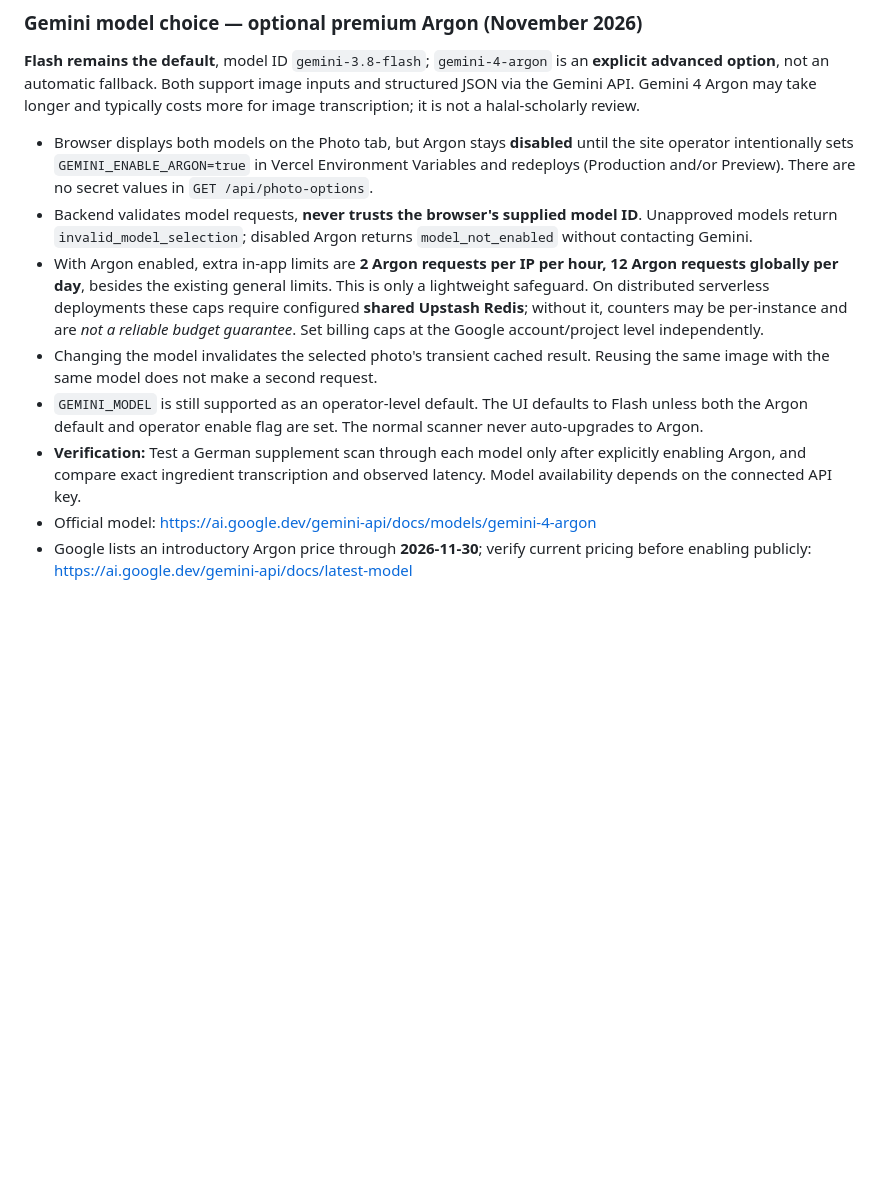
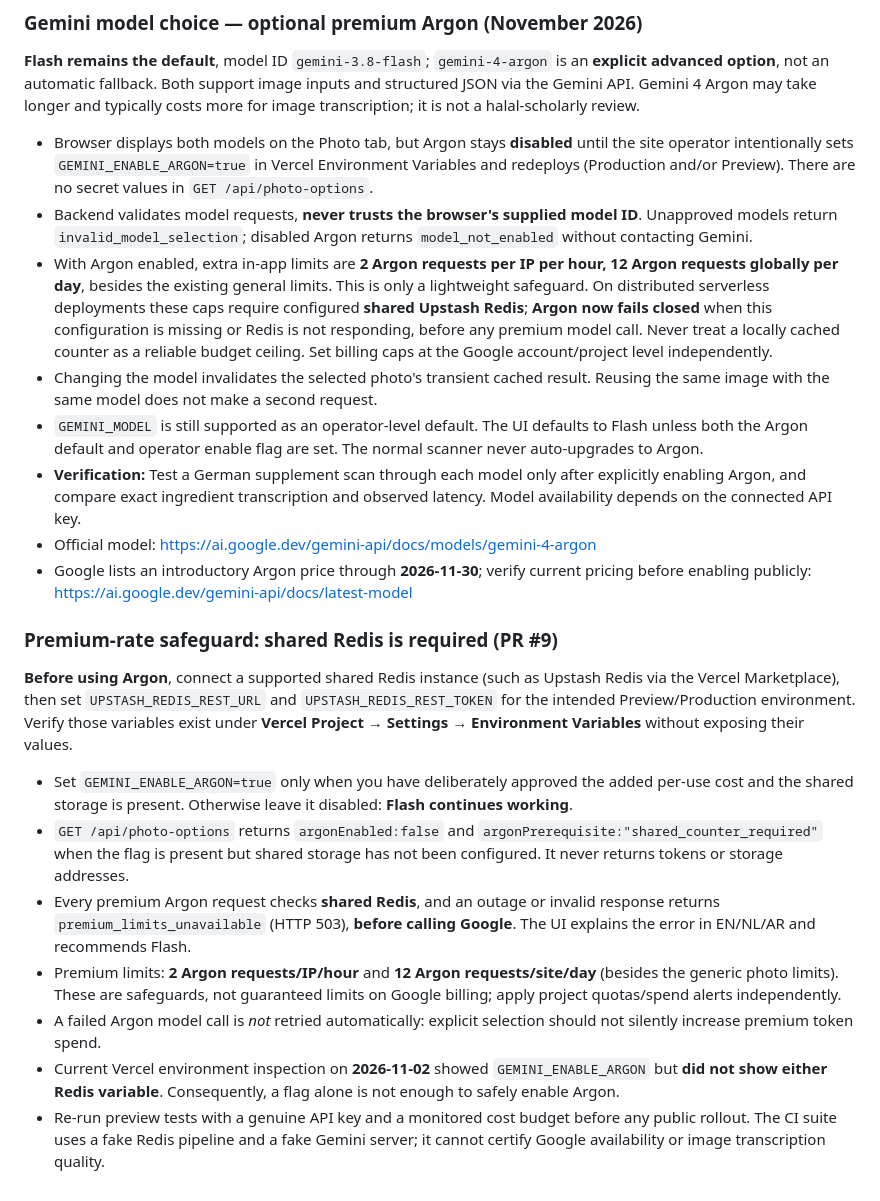
Before and after one commit to wamclan/halal-check, a Markdown page: README.md, the part around the change. Drawn GitHub-style; blank space fills up the shorter version.

Commit message:
docs: require shared Redis for premium Argon, explain deployment prerequisites and observed config gap

```diff
--- a/README.md
+++ b/README.md
@@ -133,9 +133,21 @@ Google's troubleshooting guidance recommends capped exponential backoff for tran
 
 - Browser displays both models on the Photo tab, but Argon stays **disabled** until the site operator intentionally sets `GEMINI_ENABLE_ARGON=true` in Vercel Environment Variables and redeploys (Production and/or Preview). There are no secret values in `GET /api/photo-options`.
 - Backend validates model requests, **never trusts the browser's supplied model ID**. Unapproved models return `invalid_model_selection`; disabled Argon returns `model_not_enabled` without contacting Gemini.
-- With Argon enabled, extra in-app limits are **2 Argon requests per IP per hour, 12 Argon requests globally per day**, besides the existing general limits. This is only a lightweight safeguard. On distributed serverless deployments these caps require configured **shared Upstash Redis**; without it, counters may be per-instance and are *not a reliable budget guarantee*. Set billing caps at the Google account/project level independently.
+- With Argon enabled, extra in-app limits are **2 Argon requests per IP per hour, 12 Argon requests globally per day**, besides the existing general limits. This is only a lightweight safeguard. On distributed serverless deployments these caps require configured **shared Upstash Redis**; **Argon now fails closed** when this configuration is missing or Redis is not responding, before any premium model call. Never treat a locally cached counter as a reliable budget ceiling. Set billing caps at the Google account/project level independently.
 - Changing the model invalidates the selected photo's transient cached result. Reusing the same image with the same model does not make a second request.
 - `GEMINI_MODEL` is still supported as an operator-level default. The UI defaults to Flash unless both the Argon default and operator enable flag are set. The normal scanner never auto-upgrades to Argon.
 - **Verification:** Test a German supplement scan through each model only after explicitly enabling Argon, and compare exact ingredient transcription and observed latency. Model availability depends on the connected API key.
 - Official model: https://ai.google.dev/gemini-api/docs/models/gemini-4-argon
 - Google lists an introductory Argon price through **2026-11-30**; verify current pricing before enabling publicly: https://ai.google.dev/gemini-api/docs/latest-model
+
+### Premium-rate safeguard: shared Redis is required (PR #9)
+
+**Before using Argon**, connect a supported shared Redis instance (such as Upstash Redis via the Vercel Marketplace), then set `UPSTASH_REDIS_REST_URL` and `UPSTASH_REDIS_REST_TOKEN` for the intended Preview/Production environment. Verify those variables exist under **Vercel Project → Settings → Environment Variables** without exposing their values.
+
+- Set `GEMINI_ENABLE_ARGON=true` only when you have deliberately approved the added per-use cost and the shared storage is present. Otherwise leave it disabled: **Flash continues working**.
+- `GET /api/photo-options` returns `argonEnabled:false` and `argonPrerequisite:"shared_counter_required"` when the flag is present but shared storage has not been configured. It never returns tokens or storage addresses.
+- Every premium Argon request checks **shared Redis**, and an outage or invalid response returns `premium_limits_unavailable` (HTTP 503), **before calling Google**. The UI explains the error in EN/NL/AR and recommends Flash.
+- Premium limits: **2 Argon requests/IP/hour** and **12 Argon requests/site/day** (besides the generic photo limits). These are safeguards, not guaranteed limits on Google billing; apply project quotas/spend alerts independently.
+- A failed Argon model call is *not* retried automatically: explicit selection should not silently increase premium token spend.
+- Current Vercel environment inspection on **2026-11-02** showed `GEMINI_ENABLE_ARGON` but **did not show either Redis variable**. Consequently, a flag alone is not enough to safely enable Argon.
+- Re-run preview tests with a genuine API key and a monitored cost budget before any public rollout. The CI suite uses a fake Redis pipeline and a fake Gemini server; it cannot certify Google availability or image transcription quality.
```
